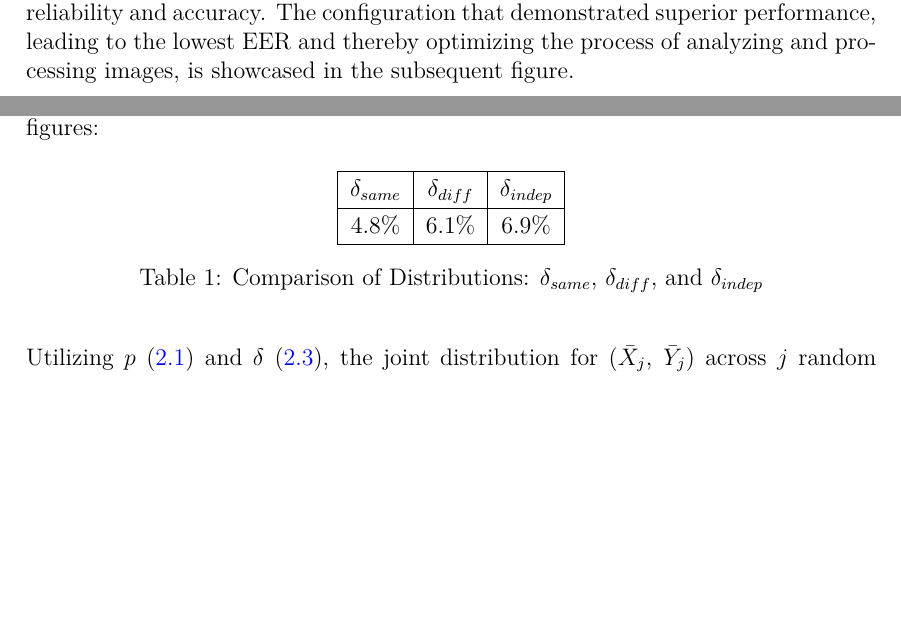
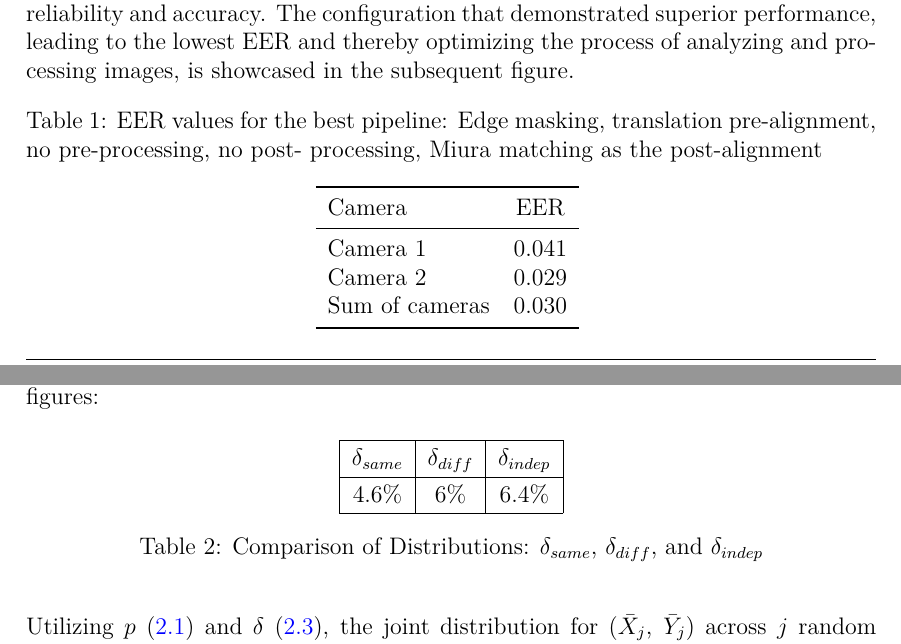
Before and after one commit to leagrieder/fuzzy-hashing, a LaTeX document (report/report.tex, which reads report/parts/Biometric_Setting.tex, report/parts/Introduction.tex): two parts of pages 5 and 9 of 23, joined at a grey line, cut so that both start at the same text, the shorter picture padded with empty space. Compiled offline with XeLaTeX.

Commit message:
finalized report for milestone 1

```diff
--- a/report/parts/Biometric_Setting.tex
+++ b/report/parts/Biometric_Setting.tex
@@ -53,7 +53,7 @@ Distinguishing between the types of distributions associated with the two captur
         \hline
         $\delta_{same}$ & $\delta_{diff}$ & $\delta_{indep}$\\
         \hline
-        $4.8\%$ & $6.1\%$ & $6.9\%$\\
+        $4.6\%$ & $6\%$ & $6.4\%$\\
         \hline
     \end{tabular}
 \caption{Comparison of Distributions: $\delta_{same}$, $\delta_{diff}$, and $\delta_{indep}$}
--- a/report/parts/Introduction.tex
+++ b/report/parts/Introduction.tex
@@ -54,7 +54,21 @@ Burcu's work on the finger vein authentication project built upon Simon's founda
 
 Simon and Burcu explored a variety of function combinations at different stages of the authentication pipeline, aiming to pinpoint the configuration that yields the most favorable outcomes. They utilized the Equal Error Rate (EER) as a benchmark to measure the pipeline's efficacy, focusing on achieving a balance between security and accessibility. This metric, representing the point where the rate of false acceptances(impostor incorrectly granted access) matches the rate of false rejections(legitimate user incorrectly denied), serves as an indicator of the system's reliability and accuracy. The configuration that demonstrated superior performance, leading to the lowest EER and thereby optimizing the process of analyzing and processing images, is showcased in the subsequent figure.
 
-%insert figure showing the best pipeline combination with the EER values?
+\begin{table}[H]
+    \centering
+    \caption{EER values for the best pipeline: Edge masking, translation pre-alignment, no pre-processing, no post-
+    processing, Miura matching as the post-alignment}
+    \begin{tabular}{lc}
+    \toprule
+    Camera & EER \\
+    \midrule
+    Camera 1 & 0.041 \\
+    Camera 2 & 0.029 \\
+    Sum of cameras & 0.030 \\
+    \bottomrule
+    \end{tabular}
+    \label{tab:eervalues_best}
+\end{table}
 
 \subsection{Project Overview}
 
--- a/report/report.tex
+++ b/report/report.tex
@@ -40,6 +40,7 @@
 
 \DeclareFieldFormat{labelnumber}{\textcolor{blue}{#1}} % Predefined color
 
+\usepackage{booktabs} % For formal tables
 
 \usepackage{tikz}
 \usetikzlibrary{arrows}
```
Also changed, not shown: report/parts/Fuzzy_Hashing.tex (+5 -5 lines), report/parts/Introduction.tex (2 more changed lines).
